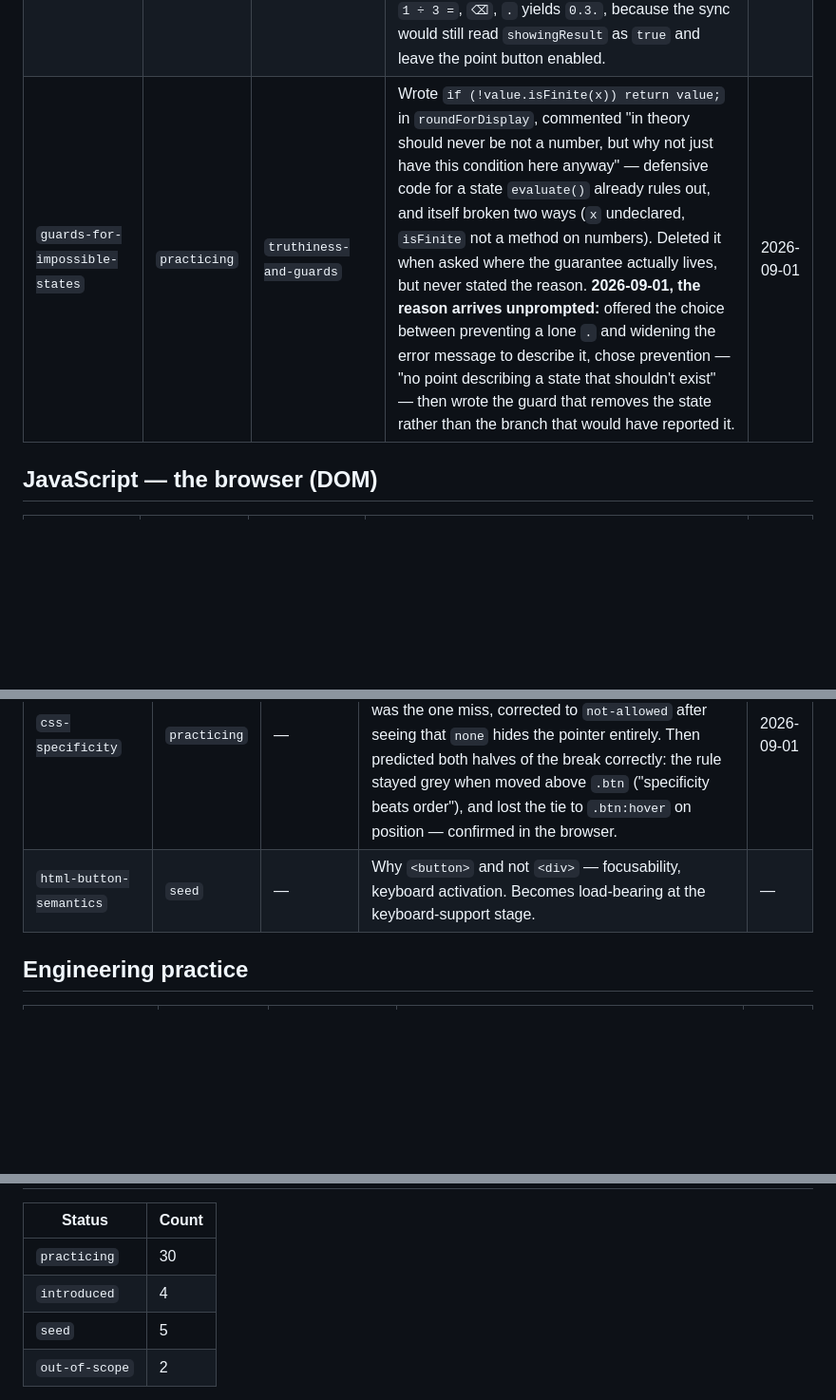
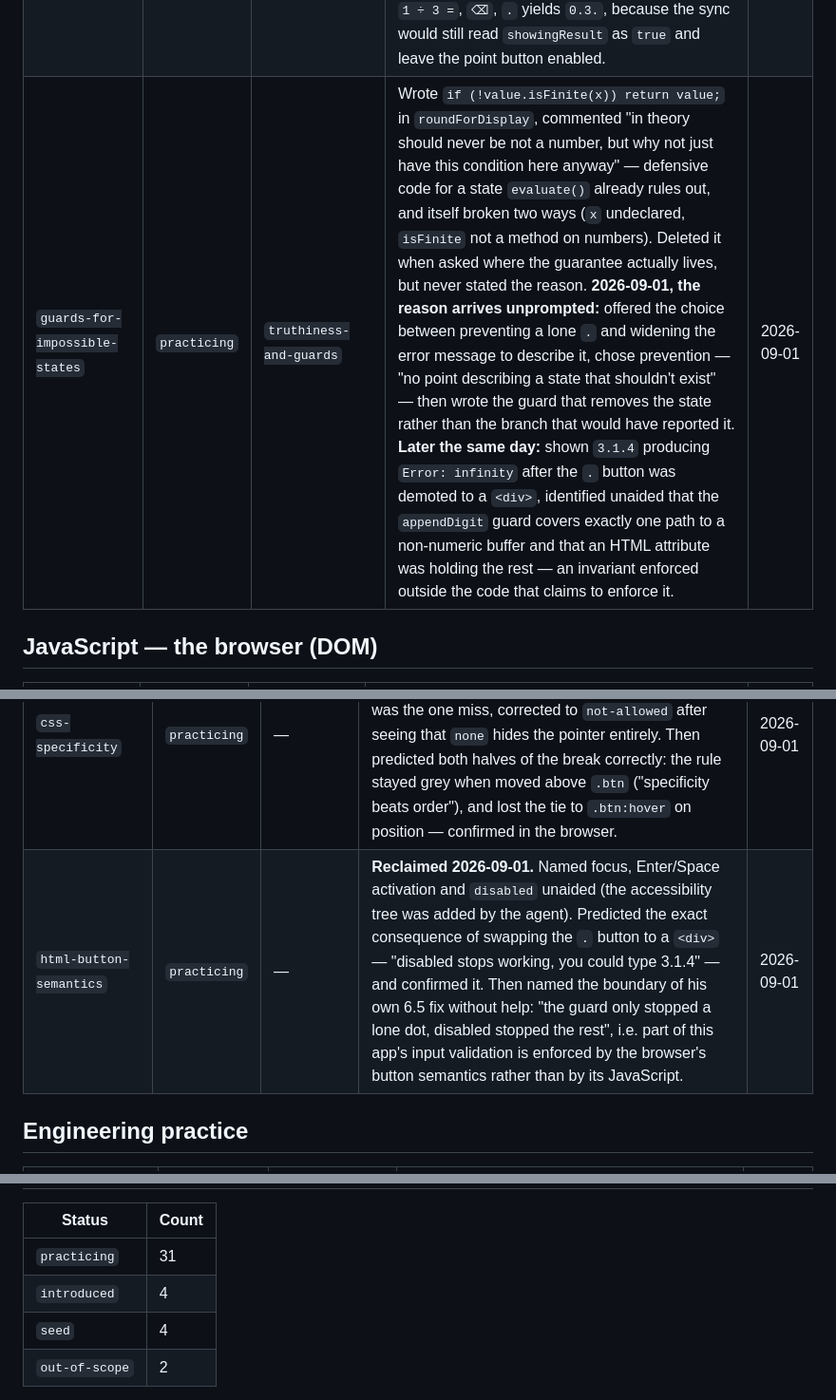
Before and after one commit to dylansawicki15/odin-calculator, a Markdown page: learning/knowledge-graph.md, 3 parts joined by grey strips. Shown at 95% size. Drawn GitHub-style; blank space fills up the shorter version.

```diff
--- a/learning/knowledge-graph.md
+++ b/learning/knowledge-graph.md
@@ -35,7 +35,7 @@ Seeded: 2026-08-28
 | `rounding-floats` | `practicing` | `calculator-state-machine` | **Reclaimed 2026-08-31.** Predicted `1 ÷ 3 =` exactly — `0.3333333333333333`, clipped by `overflow: hidden`. Decided unprompted that rounding belongs on the paint and not in state, and that it must not go inside `renderDisplay` because that function also receives strings, where `toFixed` would throw. Wrote `roundForDisplay` and both call sites; chose `MAX_DECIMALS = 2` himself. Missed the chained case — predicted `1 ÷ 3 = × 3 =` shows `0.99` — then repaired it in one line: "currentInput held the unrounded result, not what was displayed". | 2026-08-31 |
 | `function-arity` | `practicing` | `function-declarations` | **Introduced 2026-08-31.** Called `typedNumber(value.toFixed(MAX_DECIMALS))` on a zero-parameter arrow function, then predicted the exact consequence unaided — `3 + 5 =` paints `5`, because JavaScript discards the extra argument and the body reads the global `currentInput` instead. | 2026-08-31 |
 | `derived-state` | `practicing` | `calculator-state-machine` | **Introduced 2026-09-01.** Wrote `syncPointButton()` — the `.` button's enabled-ness computed from `currentInput` and `showingResult` rather than stored as its own variable — and placed all five call sites. Then found the ordering defect unaided after a failed prediction: "syncPointButton runs before showingResult is set to true", i.e. a function that derives from state must run after every piece of state it reads has settled. **Later the same day:** added the sixth `syncPointButton()` call site to the new backspace branch from a hint that said only "one more call belongs here" — then named the failing sequence, that deleting the `.` out of `3.14` has to re-enable the button. **Third pass, task 7.4:** placed `showingResult = false` *above* `syncPointButton()` in the backspace branch on the first try, then named the exact defect the wrong order would cause **without running it** — `1 ÷ 3 =`, `⌫`, `.` yields `0.3.`, because the sync would still read `showingResult` as `true` and leave the point button enabled. | 2026-09-01 |
-| `guards-for-impossible-states` | `practicing` | `truthiness-and-guards` | Wrote `if (!value.isFinite(x)) return value;` in `roundForDisplay`, commented "in theory should never be not a number, but why not just have this condition here anyway" — defensive code for a state `evaluate()` already rules out, and itself broken two ways (`x` undeclared, `isFinite` not a method on numbers). Deleted it when asked where the guarantee actually lives, but never stated the reason. **2026-09-01, the reason arrives unprompted:** offered the choice between preventing a lone `.` and widening the error message to describe it, chose prevention — "no point describing a state that shouldn't exist" — then wrote the guard that removes the state rather than the branch that would have reported it. | 2026-09-01 |
+| `guards-for-impossible-states` | `practicing` | `truthiness-and-guards` | Wrote `if (!value.isFinite(x)) return value;` in `roundForDisplay`, commented "in theory should never be not a number, but why not just have this condition here anyway" — defensive code for a state `evaluate()` already rules out, and itself broken two ways (`x` undeclared, `isFinite` not a method on numbers). Deleted it when asked where the guarantee actually lives, but never stated the reason. **2026-09-01, the reason arrives unprompted:** offered the choice between preventing a lone `.` and widening the error message to describe it, chose prevention — "no point describing a state that shouldn't exist" — then wrote the guard that removes the state rather than the branch that would have reported it. **Later the same day:** shown `3.1.4` producing `Error: infinity` after the `.` button was demoted to a `<div>`, identified unaided that the `appendDigit` guard covers exactly one path to a non-numeric buffer and that an HTML attribute was holding the rest — an invariant enforced outside the code that claims to enforce it. | 2026-09-01 |
 
 ## JavaScript — the browser (DOM)
 
@@ -72,7 +72,7 @@ Seeded: 2026-08-28
 | `overflow-vs-layout` | `practicing` | `flexbox-centering` | **Introduced 2026-08-31.** Predicted both halves of removing `overflow: hidden` before running it: the layout would not move, and the digits would paint outside the box over the grey calculator body. Both confirmed by his own run. The distinction — overflow is a painting problem, not a sizing one; nothing reflows to accommodate it — was his own phrasing. | 2026-08-31 |
 | `line-breaking-opportunities` | `introduced` | — | Answered unaided why sixteen digits hung off the side instead of wrapping into a 90px-tall box: "there's no spaces so it cant break the line anywhere." The flexbox layer underneath — flex items refuse to shrink below min-content, which for an unbreakable string is the whole string, hence `min-width: 0` — was **explained to him, not derived**. No code written against it. | 2026-08-31 |
 | `css-specificity` | `practicing` | — | **2026-09-01.** Said `.operator` beats `.btn` on **source order**, not specificity — both are one class, so they tie. Wrote `.btn:disabled` unaided; `cursor: none` was the one miss, corrected to `not-allowed` after seeing that `none` hides the pointer entirely. Then predicted both halves of the break correctly: the rule stayed grey when moved above `.btn` ("specificity beats order"), and lost the tie to `.btn:hover` on position — confirmed in the browser. | 2026-09-01 |
-| `html-button-semantics` | `seed` | — | Why `<button>` and not `<div>` — focusability, keyboard activation. Becomes load-bearing at the keyboard-support stage. | — |
+| `html-button-semantics` | `practicing` | — | **Reclaimed 2026-09-01.** Named focus, Enter/Space activation and `disabled` unaided (the accessibility tree was added by the agent). Predicted the exact consequence of swapping the `.` button to a `<div>` — "disabled stops working, you could type 3.1.4" — and confirmed it. Then named the boundary of his own 6.5 fix without help: "the guard only stopped a lone dot, disabled stopped the rest", i.e. part of this app's input validation is enforced by the browser's button semantics rather than by its JavaScript. | 2026-09-01 |
 
 ## Engineering practice
 
@@ -91,9 +91,9 @@ Seeded: 2026-08-28
 
 | Status | Count |
 | --- | --- |
-| `practicing` | 30 |
+| `practicing` | 31 |
 | `introduced` | 4 |
-| `seed` | 5 |
+| `seed` | 4 |
 | `out-of-scope` | 2 |
 
 Nothing sits at `understood` yet, and nothing should — that status means writing
```
Also changed, not shown: other parts of learning/knowledge-graph.md (+1 -1 lines), learning/file-map.md (+1 -1 lines), learning/plan.md (+21 -0 lines).
